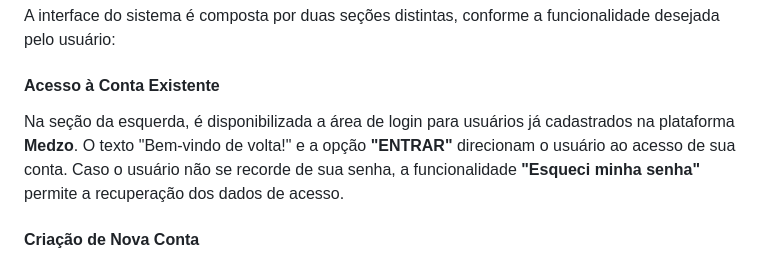
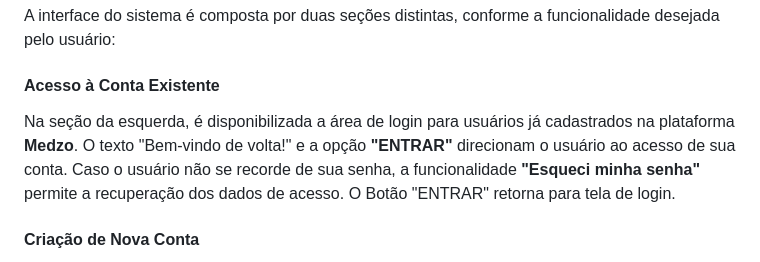
Before and after one commit to Andryws121/Trabalho-Faculdade-Sistema-De-Cl-nica-M-dica, a Markdown page: documentos/06-Programação de Funcionalidades.md, the part around one of its changes. Rendered like a GitHub page.

```diff
--- a/documentos/06-Programação de Funcionalidades.md
+++ b/documentos/06-Programação de Funcionalidades.md
@@ -50,7 +50,7 @@ A escolha do perfil redireciona o usuário para a página específica de registr
 A interface do sistema é composta por duas seções distintas, conforme a funcionalidade desejada pelo usuário:
 #### **Acesso à Conta Existente**
 
-Na seção da esquerda, é disponibilizada a área de login para usuários já cadastrados na plataforma **Medzo**. O texto "Bem-vindo de volta!" e a opção **"ENTRAR"** direcionam o usuário ao acesso de sua conta. Caso o usuário não se recorde de sua senha, a funcionalidade **"Esqueci minha senha"** permite a recuperação dos dados de acesso.
+Na seção da esquerda, é disponibilizada a área de login para usuários já cadastrados na plataforma **Medzo**. O texto "Bem-vindo de volta!" e a opção **"ENTRAR"** direcionam o usuário ao acesso de sua conta. Caso o usuário não se recorde de sua senha, a funcionalidade **"Esqueci minha senha"** permite a recuperação dos dados de acesso. O Botão "ENTRAR" retorna para tela de login.
 
 #### **Criação de Nova Conta**
 
```
Also changed, not shown: other parts of documentos/06-Programação de Funcionalidades.md (+2 -2 lines).
